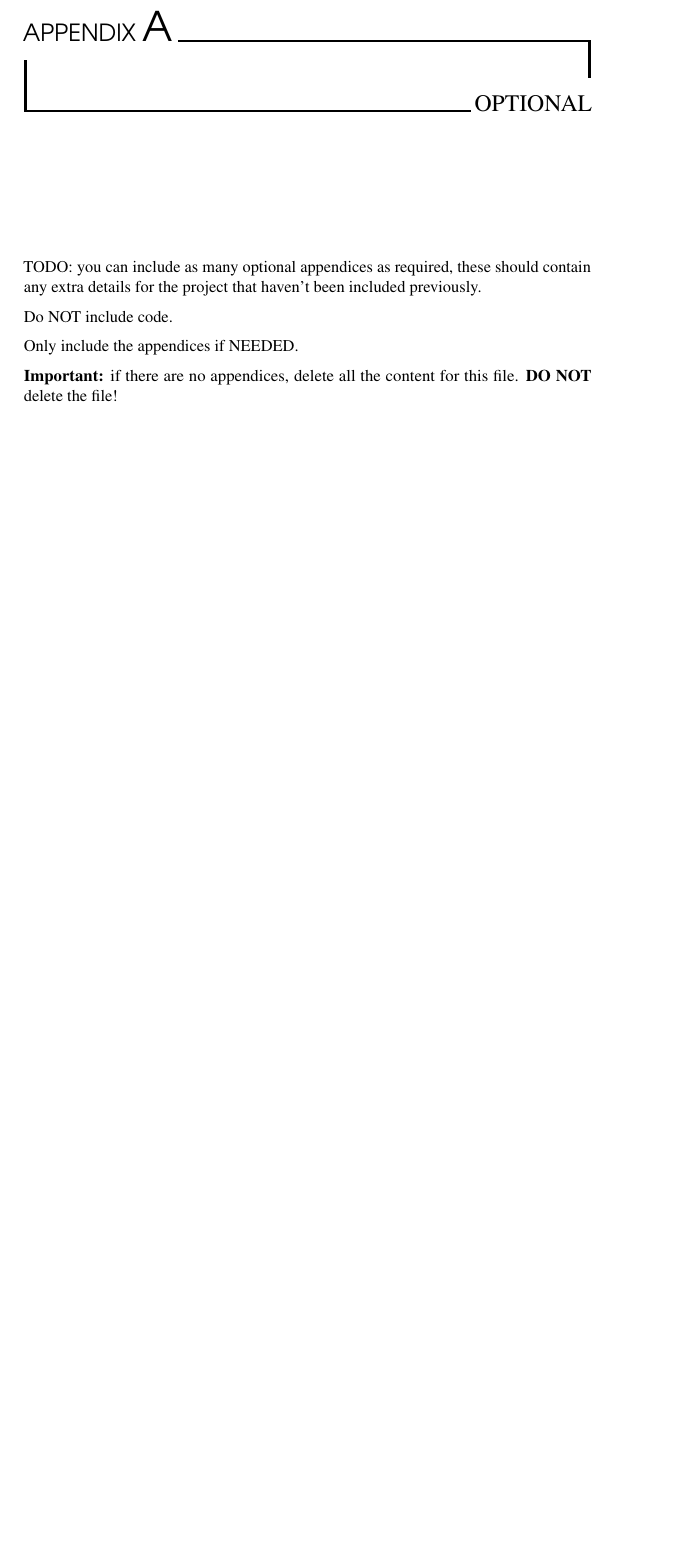
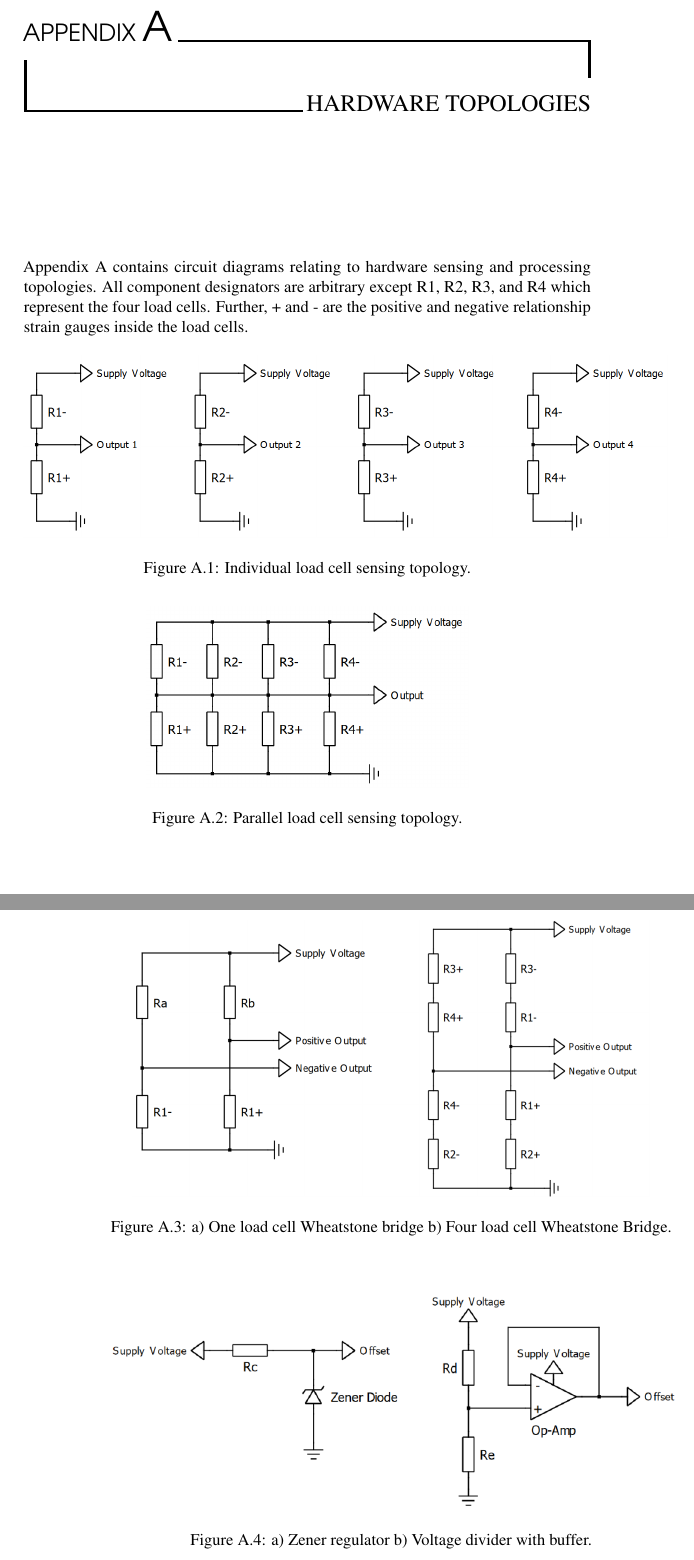
Before and after one commit to tgsmikema/Pets-Management-System, a LaTeX document (proposal/technical.tex, which reads proposal/parts/appendices.tex): part of page 21 of 21 before the commit and two parts of pages 21 and 22 of 23 after it, the two joined at a grey line, cut so that both start at the same text, the shorter picture padded with empty space. Compiled offline with pdfLaTeX.

Commit message:
Added HW appendix section
Written by Puja

```diff
--- a/proposal/parts/appendices.tex
+++ b/proposal/parts/appendices.tex
@@ -4,12 +4,32 @@
 
 \part{Appendices}
 
-\chapter{Optional}
+\chapter{Hardware Topologies}
 
-TODO: you can include as many optional appendices as required, these should contain any extra details for the project that haven't been included previously.
+Appendix A contains circuit diagrams relating to hardware sensing and processing topologies. All component designators are arbitrary except R1, R2, R3, and R4 which represent the four load cells. Further, + and - are the positive and negative relationship strain gauges inside the load cells.
 
-Do NOT include code.
+\begin{figure}[!ht]
+	\centering
+	\includegraphics[scale=0.5]{hw-sensing-1.png}
+	\caption{Individual load cell sensing topology.}
+	\label{fig:sense-1}
+\end{figure}
 
-Only include the appendices if NEEDED.
+\begin{figure}[!ht]
+	\centering
+	\includegraphics[scale=0.45]{hw-sensing-2.png}
+	\caption{Parallel load cell sensing topology.}
+	\label{fig:sense-2}
+\end{figure}
 
-\textbf{Important:} if there are no appendices, delete all the content for this file. \textbf{DO NOT} delete the file!
+\begin{figure}[!ht]
+	\centering
+	\includegraphics[scale=0.5]{hw-sensing-3.png}
+	\caption{a) One load cell Wheatstone bridge b) Four load cell Wheatstone Bridge.}
+	\label{fig:sense-3}
+\end{figure}
+
+\begin{figure}[!ht]
+	\centering
+	\includegraphics[scale=0.6]{hw-offset.png}
+	\caption{a) Zener regulator b) Voltage divider with buffer.}
```
Also changed, not shown: proposal/parts/appendices.tex (23 more changed lines).
